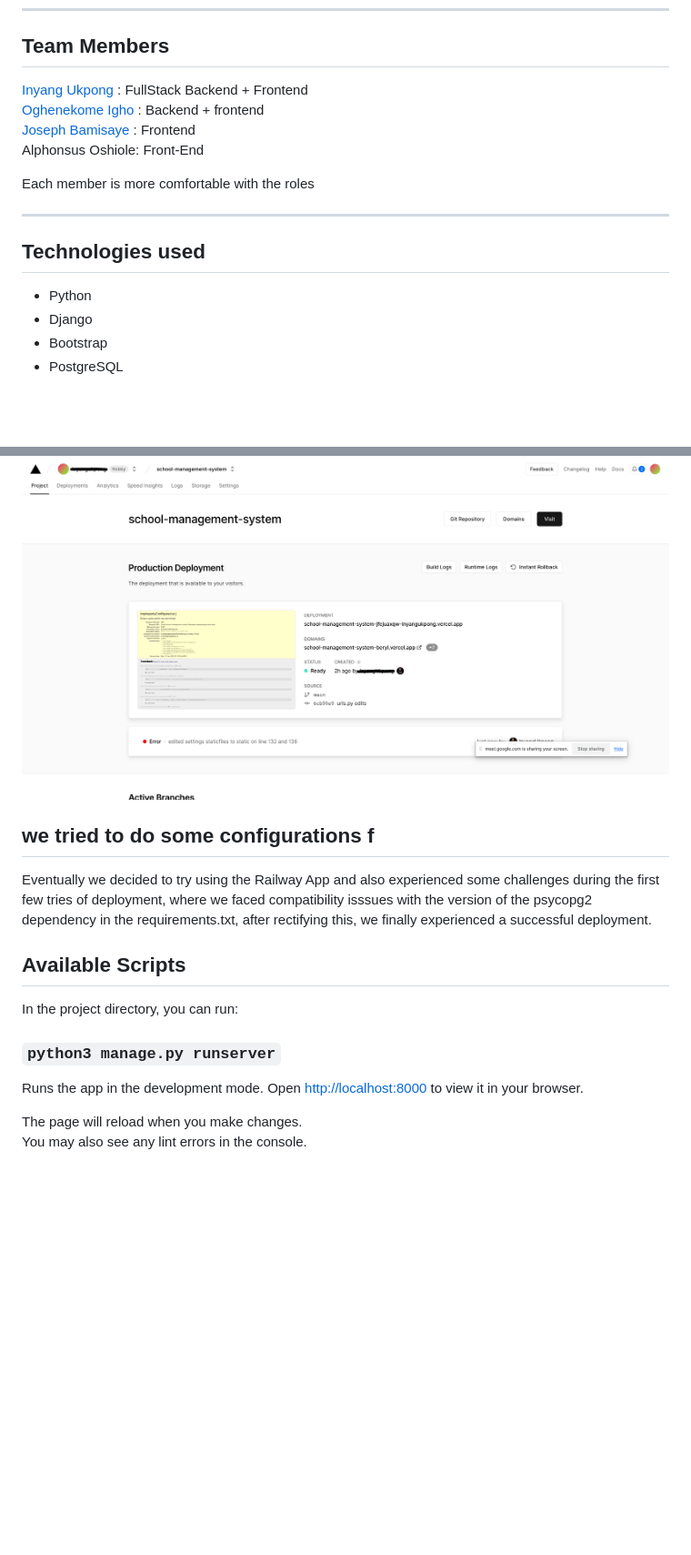
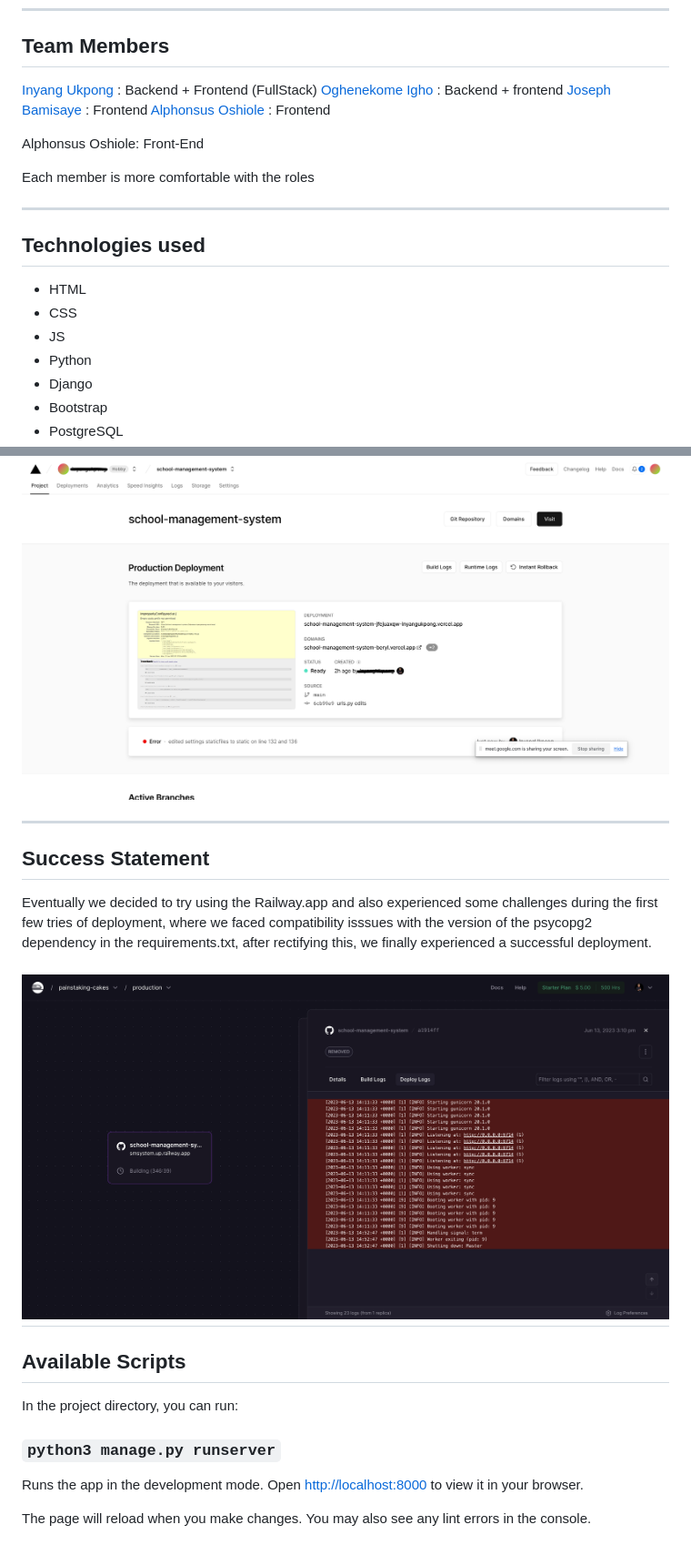
Before and after one commit to InyangUkpong/school-management-system, a Markdown page: README.md, 2 parts joined by grey strips. Shown: that part at 91% size. Drawn GitHub-style; pictures changed too: static/images/readme_images/railway-build-error1.png (added); blank space fills up the shorter version.

Commit message:
aboutus, contactus edits

```diff
--- a/README.md
+++ b/README.md
@@ -31,9 +31,11 @@ You can visit the link to see how the interface of the app looks
 
 ## Team Members
 
-[Inyang Ukpong](github.com/InyangUkpong) : FullStack Backend + Frontend\
-[Oghenekome Igho](github.com/meetkome) : Backend + frontend\
-[Joseph Bamisaye](github.com/Joethesaint) : Frontend\
+[Inyang Ukpong](github.com/InyangUkpong) : Backend + Frontend (FullStack)
+[Oghenekome Igho](github.com/meetkome) : Backend + frontend
+[Joseph Bamisaye](github.com/Joethesaint) : Frontend
+[Alphonsus Oshiole](github.com/Alphydoo) : Frontend
+
 Alphonsus Oshiole: Front-End
 
 Each member is more comfortable with the roles
@@ -42,6 +44,9 @@ Each member is more comfortable with the roles
 
 ## Technologies used
 
+- HTML
+- CSS
+- JS
 - Python
 - Django
 - Bootstrap
@@ -67,10 +72,14 @@ The challenges we initially faced with our the Portfolio Project was during the
 
 ![Vercel Configuration Error](static/images/readme_images/vercel-deployment-error.png)
 
-we tried to do some configurations f
 ---
 
-Eventually we decided to try using the Railway App and also experienced some challenges during the first few tries of deployment, where we faced compatibility isssues with the version of the psycopg2 dependency in the requirements.txt, after rectifying this, we finally experienced a successful deployment.
+## Success Statement
+
+Eventually we decided to try using the Railway.app and also experienced some challenges during the first few tries of deployment, where we faced compatibility isssues with the version of the psycopg2 dependency in the requirements.txt, after rectifying this, we finally experienced a successful deployment.
+
+![Gunicorn Error-Log](static/images/readme_images/railway-build-error1.png)
+---
 
 ## Available Scripts
 
@@ -81,5 +90,5 @@ In the project directory, you can run:
 Runs the app in the development mode.
 Open [http://localhost:8000](http://localhost:8000) to view it in your browser.
 
-The page will reload when you make changes.\
+The page will reload when you make changes.
 You may also see any lint errors in the console.
```
Also changed, not shown: other parts of README.md (+2 -2 lines), 1 other file.
